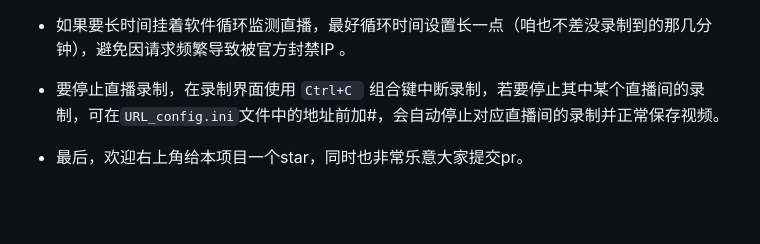
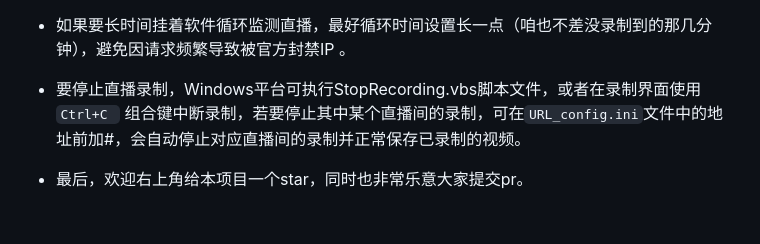
Before and after one commit to ihmily/DouyinLiveRecorder, a Markdown page: README.md, the part around one of its changes. GitHub-like rendering.

Commit message:
docs: update to v3.0.9

```diff
--- a/README.md
+++ b/README.md
@@ -105,7 +105,7 @@
 
 - 如果要长时间挂着软件循环监测直播，最好循环时间设置长一点（咱也不差没录制到的那几分钟），避免因请求频繁导致被官方封禁IP 。
 
-- 要停止直播录制，在录制界面使用 `Ctrl+C ` 组合键中断录制，若要停止其中某个直播间的录制，可在`URL_config.ini`文件中的地址前加#，会自动停止对应直播间的录制并正常保存视频。
+- 要停止直播录制，Windows平台可执行StopRecording.vbs脚本文件，或者在录制界面使用 `Ctrl+C ` 组合键中断录制，若要停止其中某个直播间的录制，可在`URL_config.ini`文件中的地址前加#，会自动停止对应直播间的录制并正常保存已录制的视频。
 - 最后，欢迎右上角给本项目一个star，同时也非常乐意大家提交pr。
 
 &emsp;
```
Also changed, not shown: other parts of README.md (+0 -6 lines).
